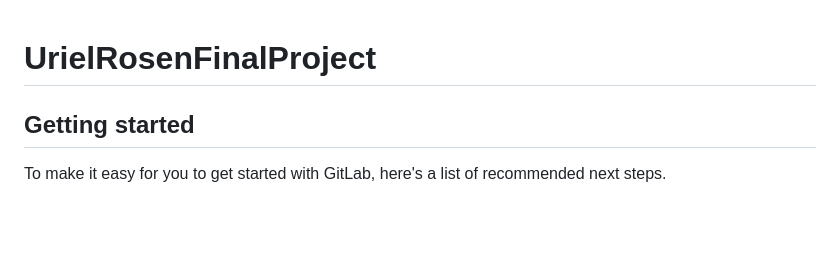
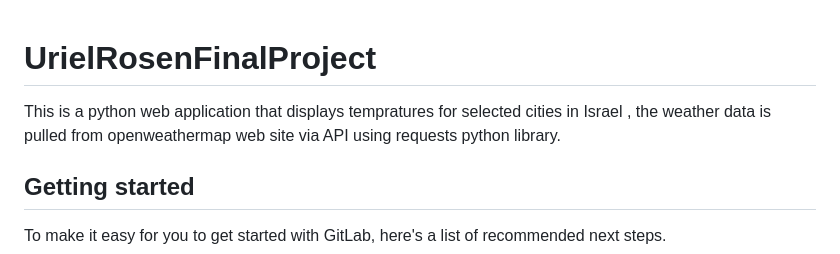
Before and after one commit to urielrosen1981/selaproject, a Markdown page: README.md, the part around the change. Drawn GitHub-style; blank space fills up the shorter version.

Commit message:
Update README.md , specifying details about python weather web app

```diff
--- a/README.md
+++ b/README.md
@@ -1,5 +1,6 @@
 # UrielRosenFinalProject
-
+This is a python web application that displays tempratures for selected cities in Israel ,
+the weather data is pulled from openweathermap web site via API using requests python library.
 
 
 ## Getting started
```
